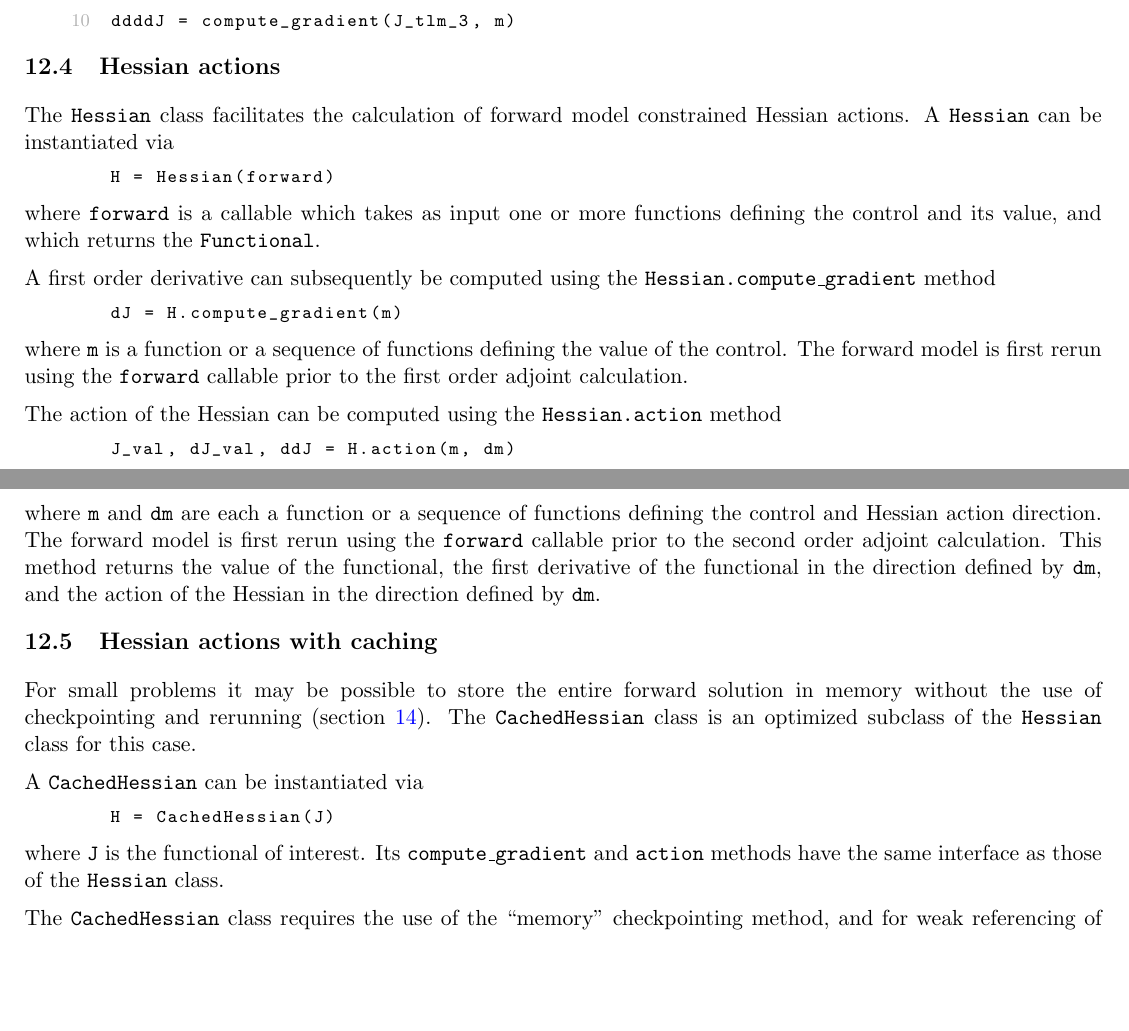
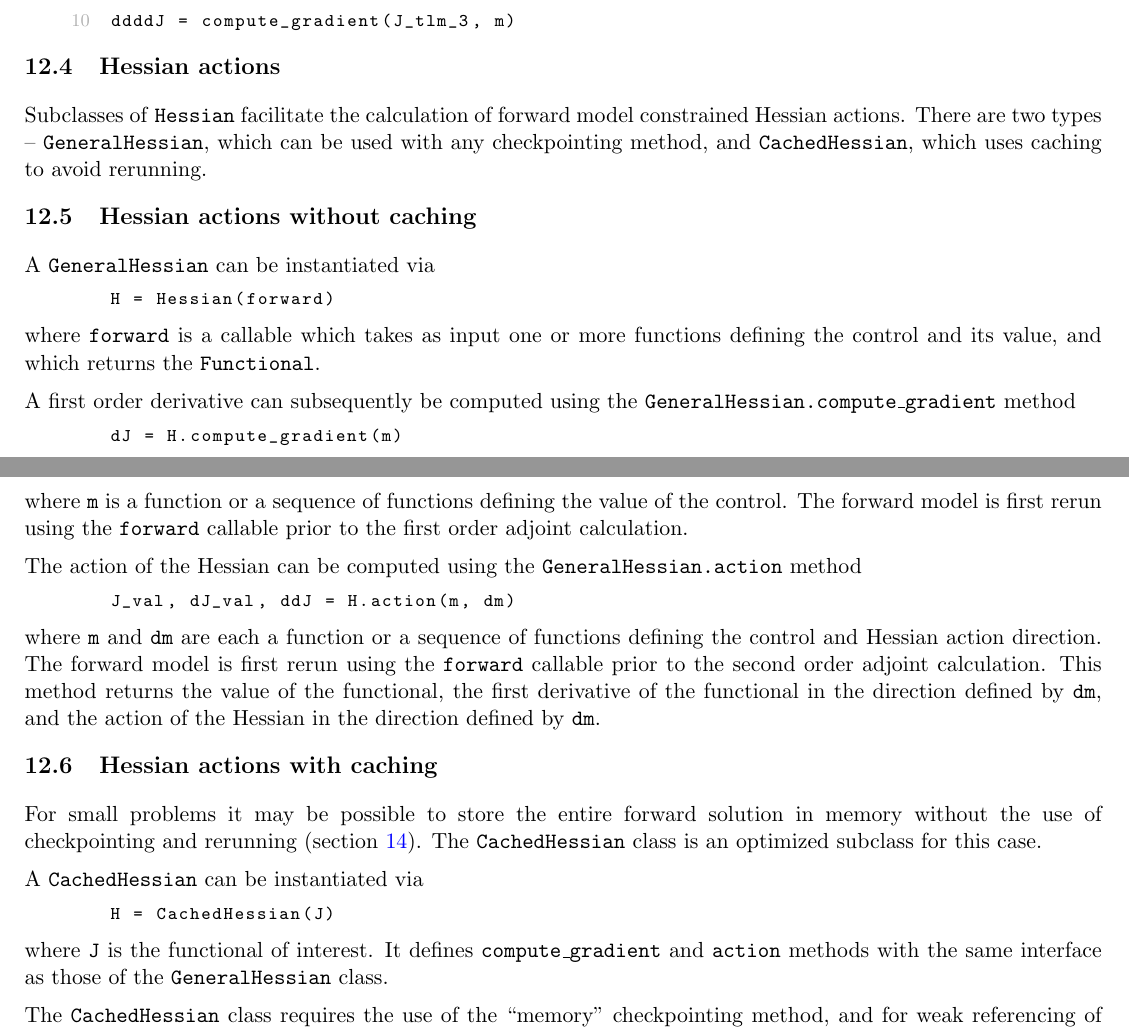
Before and after one commit to tlm-adjoint/tlm_adjoint, a LaTeX document (docs/manual.tex): two parts of pages 29 and 30 of 41, joined at a grey line, cut so that both start at the same text, the shorter picture padded with empty space. Compiled offline with pdfLaTeX.

Commit message:
Hessian and GaussNewton refactoring

```diff
--- a/docs/manual.tex
+++ b/docs/manual.tex
@@ -1881,8 +1881,14 @@ ddddJ = compute_gradient(J_tlm_3, m)
 
 \subsection{Hessian actions}\label{sect:Hessian}
 
-The \texttt{Hessian} class facilitates the calculation of forward model
-constrained Hessian actions. A \texttt{Hessian} can be instantiated via
+Subclasses of \texttt{Hessian} facilitate the calculation of forward model
+constrained Hessian actions. There are two types -- \texttt{GeneralHessian},
+which can be used with any checkpointing method, and \texttt{CachedHessian},
+which uses caching to avoid rerunning.
+
+\subsection{Hessian actions without caching}
+
+A \texttt{GeneralHessian} can be instantiated via
 \begin{lstlisting}
 H = Hessian(forward)
 \end{lstlisting}
@@ -1890,7 +1896,7 @@ where \texttt{forward} is a callable which takes as input one or more functions
 defining the control and its value, and which returns the \texttt{Functional}.
 
 A first order derivative can subsequently be computed using the
-\texttt{Hessian.compute\_gradient} method
+\texttt{GeneralHessian.compute\_gradient} method
 \begin{lstlisting}
 dJ = H.compute_gradient(m)
 \end{lstlisting}
@@ -1898,8 +1904,8 @@ where \texttt{m} is a function or a sequence of functions defining the value of
 the control. The forward model is first rerun using the \texttt{forward}
 callable prior to the first order adjoint calculation.
 
-The action of the Hessian can be computed using the \texttt{Hessian.action}
-method
+The action of the Hessian can be computed using the
+\texttt{GeneralHessian.action} method
 \begin{lstlisting}
 J_val, dJ_val, ddJ = H.action(m, dm)
 \end{lstlisting}
@@ -1915,15 +1921,15 @@ action of the Hessian in the direction defined by \texttt{dm}.
 For small problems it may be possible to store the entire forward solution in
 memory without the use of checkpointing and rerunning (section
 \ref{sect:checkpointing}). The \texttt{CachedHessian} class is an optimized
-subclass of the \texttt{Hessian} class for this case.
+subclass for this case.
 
 A \texttt{CachedHessian} can be instantiated via
 \begin{lstlisting}
 H = CachedHessian(J)
 \end{lstlisting}
-where \texttt{J} is the functional of interest. Its \texttt{compute\_gradient}
-and \texttt{action} methods have the same interface as those of the
-\texttt{Hessian} class.
+where \texttt{J} is the functional of interest. It defines
+\texttt{compute\_gradient} and \texttt{action} methods with the same interface
+as those of the \texttt{GeneralHessian} class.
 
 The \texttt{CachedHessian} class requires the use of the ``memory''
 checkpointing method, and for weak referencing of \texttt{Equation} objects to
```
Also changed, not shown: 3 other files.
